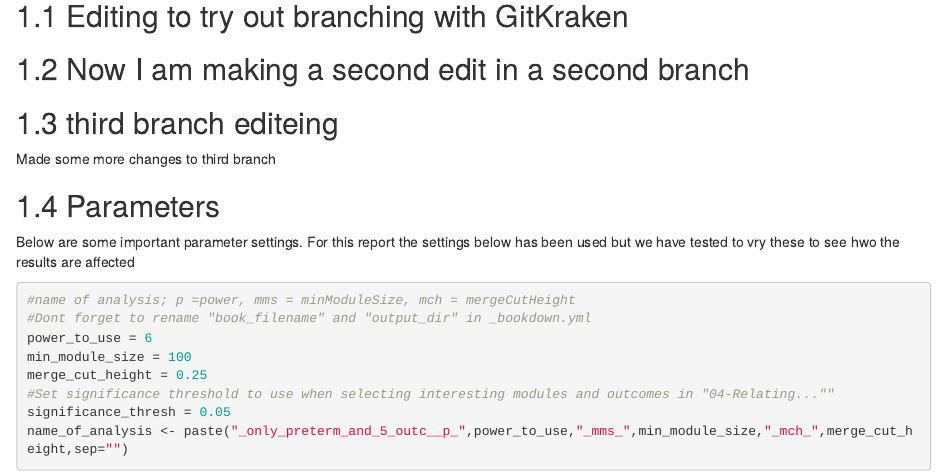
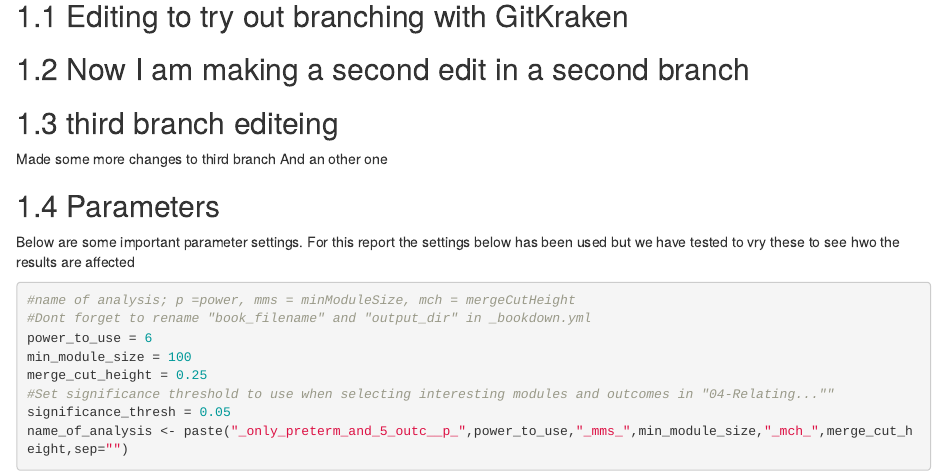
Before and after one commit to halryd/high_S100A_hub_genes, an R Markdown document (02_Data_input_and_cleaning.Rmd): the page in a window 1100 px wide, from 80 px down. Rendered offline with R 4.5, knitr and Pandoc, with nearby package versions; drawn as R Markdown's standard HTML page in place of the format the file asks for; some code elsewhere in the file could not run offline.

Commit message:
Antoher commit

````diff
--- a/02_Data_input_and_cleaning.Rmd
+++ b/02_Data_input_and_cleaning.Rmd
@@ -6,6 +6,7 @@
 
 ## third branch editeing
 Made some more changes to third branch
+And an other one
 
 <!-- ## Loading libraries, setting variables, creating directories  -->
 ```{r Code chunk 1 admin, include=FALSE}
````
